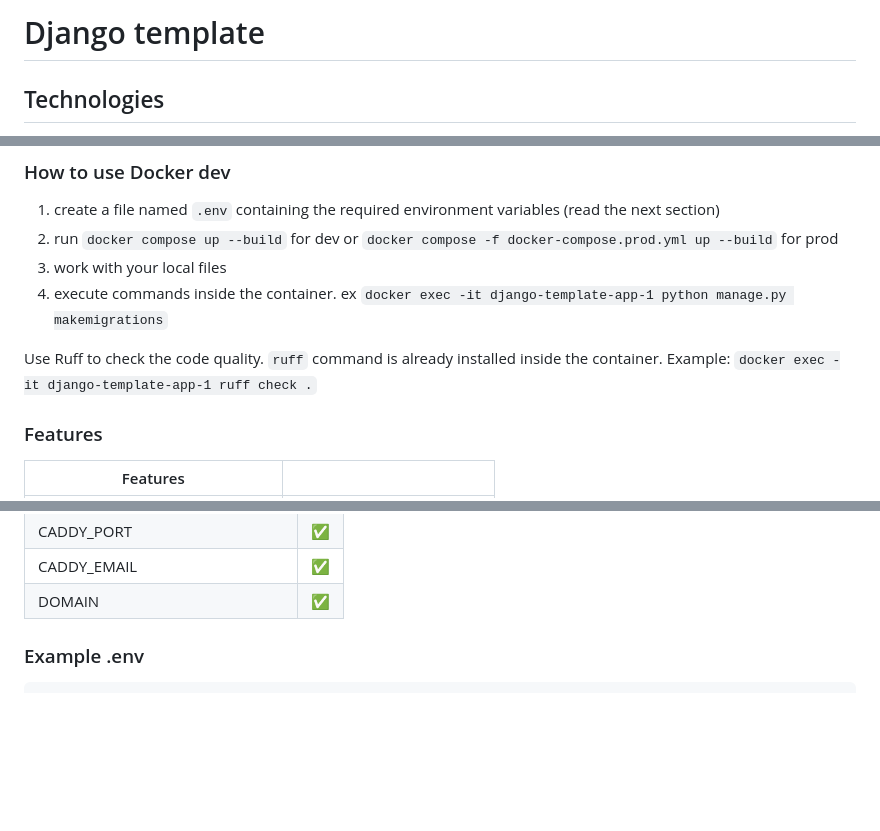
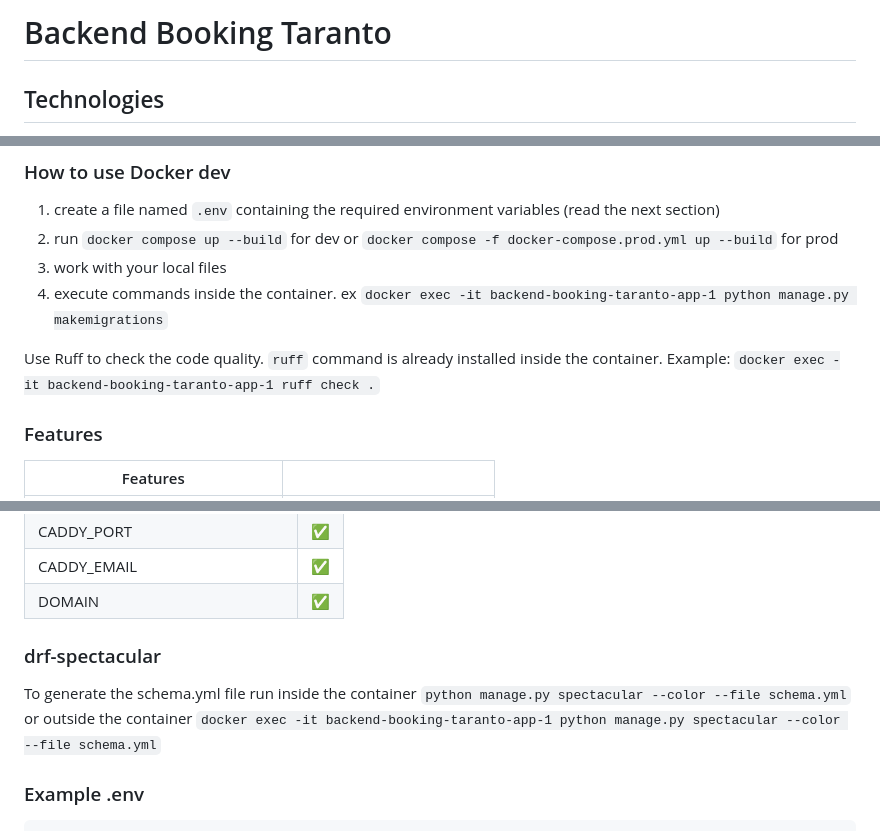
Before and after one commit to Baraff24/backend-booking-taranto, a Markdown page: README.md, 3 parts joined by grey strips. Drawn GitHub-style; blank space fills up the shorter version.

````diff
--- a/README.md
+++ b/README.md
@@ -1,4 +1,4 @@
-# Django template
+# Backend Booking Taranto
 
 ## Technologies
 
@@ -22,10 +22,10 @@ This template is thought and designed for the docker environment. It is not reco
 1. create a file named `.env` containing the required environment variables (read the next section)
 2. run `docker compose up --build` for dev or `docker compose -f docker-compose.prod.yml up --build` for prod
 3. work with your local files
-4. execute commands inside the container. ex `docker exec -it django-template-app-1 python manage.py makemigrations`
+4. execute commands inside the container. ex `docker exec -it backend-booking-taranto-app-1 python manage.py makemigrations`
 
 Use Ruff to check the code quality. `ruff` command is already installed inside the container.
-Example: `docker exec -it django-template-app-1 ruff check .`
+Example: `docker exec -it backend-booking-taranto-app-1 ruff check .`
 
 ### Features
 
@@ -81,6 +81,13 @@ You have to create a google oauth2 app and add the credentials to the admin page
 | CADDY_EMAIL                 | ✅  |
 | DOMAIN                      | ✅  |
 
+
+### drf-spectacular
+To generate the schema.yml file run inside the container
+`python manage.py spectacular --color --file schema.yml`
+or outside the container
+`docker exec -it backend-booking-taranto-app-1 python manage.py spectacular --color --file schema.yml`
+
 ### Example .env
 
 ```
````
